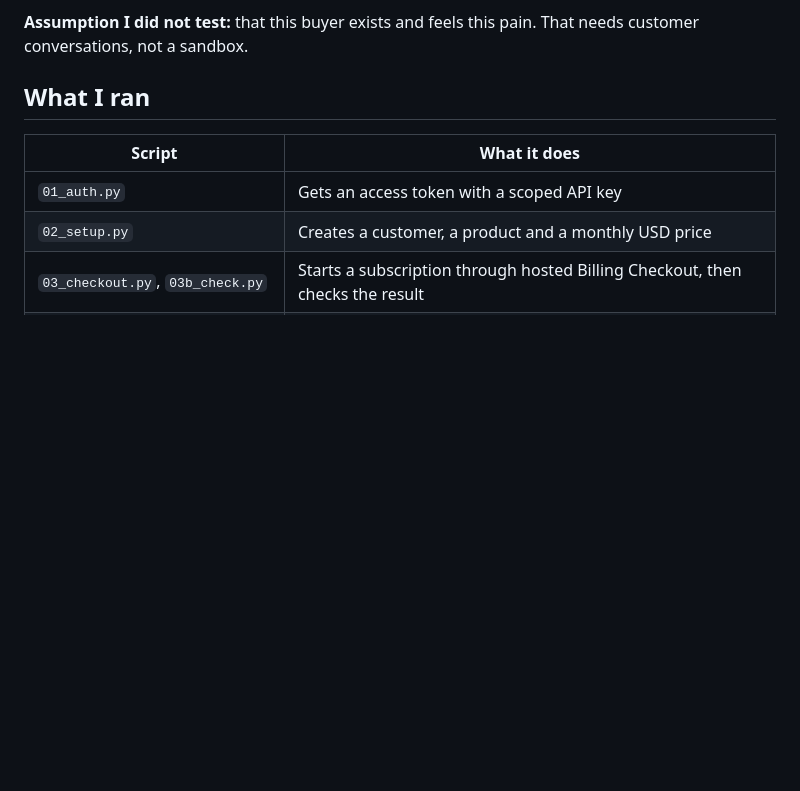
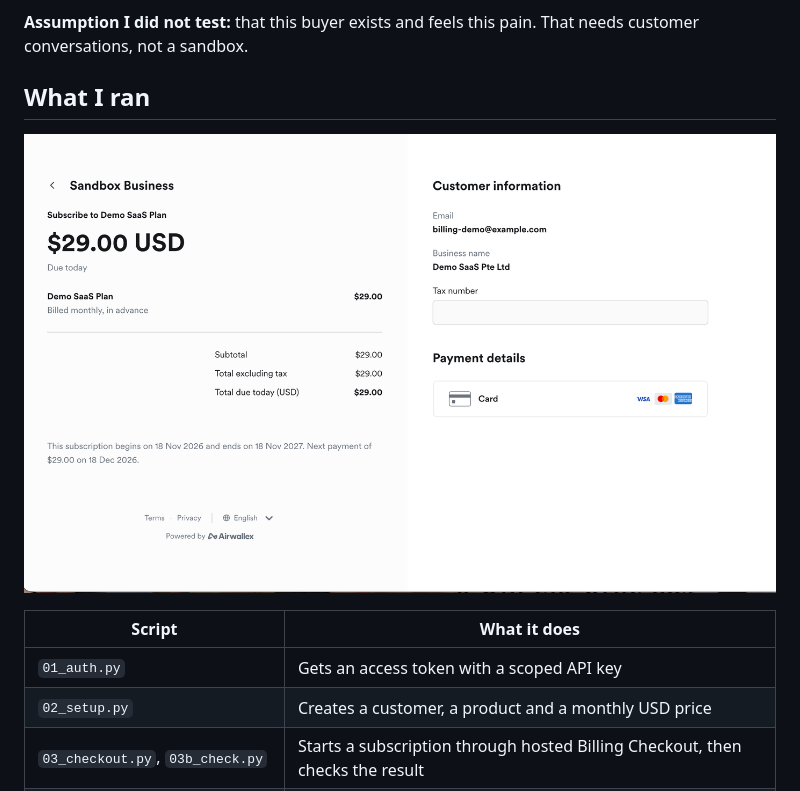
Before and after one commit to ploypalintan/airwallex-billing-lifecycle, a Markdown page: README.md, the part around the change. GitHub-like rendering; pictures changed too: docs/checkout-page.png (added); blank space fills up the shorter version.

Commit message:
Add checkout screenshot

```diff
--- a/README.md
+++ b/README.md
@@ -28,6 +28,8 @@ For this kind of business, one platform handling billing, payments and reconcili
 **Assumption I did not test:** that this buyer exists and feels this pain. That needs customer conversations, not a sandbox.
 
 ## What I ran
+
+![Hosted checkout page used to create the subscription](docs/checkout-page.png)
 
 | Script | What it does |
 |---|---|
```
